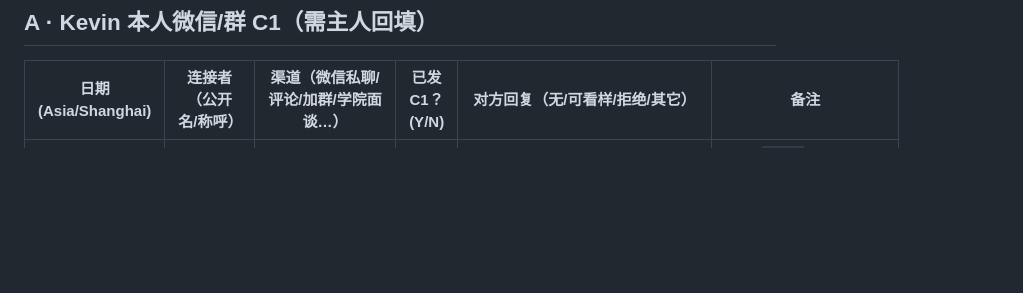
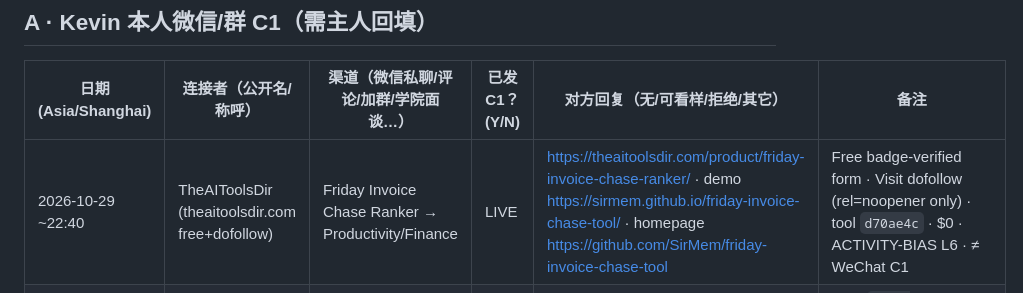
Before and after one commit to SirMem/freelancer-money-sheets, a Markdown page: CONNECTOR-TOUCH-LOG.md, the part around the change. Drawn GitHub-style; blank space fills up the shorter version.

```diff
--- a/CONNECTOR-TOUCH-LOG.md
+++ b/CONNECTOR-TOUCH-LOG.md
@@ -97,6 +97,7 @@
 
 | 日期 (Asia/Shanghai) | 连接者（公开名/称呼） | 渠道（微信私聊/评论/加群/学院面谈…） | 已发 C1？ (Y/N) | 对方回复（无/可看样/拒绝/其它） | 备注 |
 |----------------------|----------------------|--------------------------------------|-----------------|----------------------------------|------|
+| 2026-10-29 ~22:40 | TheAIToolsDir (theaitoolsdir.com free+dofollow) | Friday Invoice Chase Ranker → Productivity/Finance | LIVE | https://theaitoolsdir.com/product/friday-invoice-chase-ranker/ · demo https://sirmem.github.io/friday-invoice-chase-tool/ · homepage https://github.com/SirMem/friday-invoice-chase-tool | Free badge-verified form · Visit dofollow (rel=noopener only) · tool `d70ae4c` · $0 · ACTIVITY-BIAS L6 · ≠ WeChat C1 |
 | 2026-10-29 ~21:44 | UniLink (unil.ink / unilink.us free agent platform) | Friday Invoice Chase Ranker → finance/freelance | LIVE | https://unil.ink/friday-invoice-chase-ranker · demo https://sirmem.github.io/friday-invoice-chase-tool/ · homepage https://github.com/SirMem/friday-invoice-chase-tool · card https://unilink.us/api/agents/friday-invoice-chase-ranker/card | Free `POST /api/agents/register` → 200 username **friday-invoice-chase-ranker** · page HTTP 200 og:title + agent card name/desc · status active · $0 · ACTIVITY-BIAS L6 · ≠ WeChat C1 |
 |                      |                      |                                      |                 |                                  |      |
 
```
Also changed, not shown: CONNECTOR-SHORTLIST.md (+3 -0 lines).
